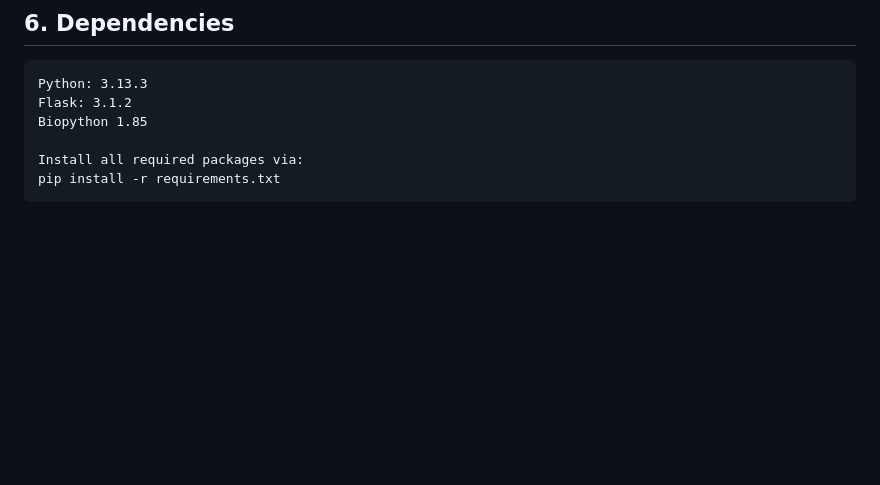
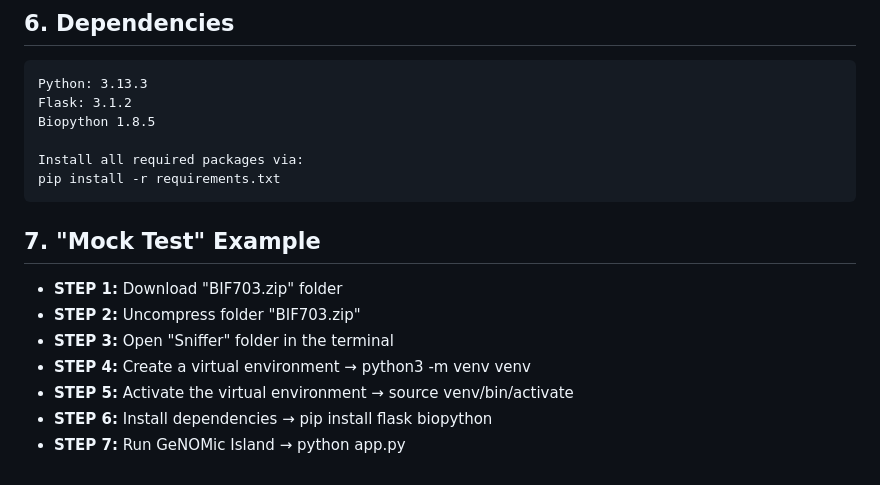
Before and after one commit to NomvuyoRishaLeilaDube/GeNOMic-Island-Prokaryotic-Genomic-Analysis-Hub, a Markdown page: README.md, the part around the change. Drawn GitHub-style; blank space fills up the shorter version.

````diff
--- a/README.md
+++ b/README.md
@@ -94,8 +94,18 @@ http://127.0.0.1:5002
 ```text
 Python: 3.13.3
 Flask: 3.1.2
-Biopython 1.85
+Biopython 1.8.5
 
 Install all required packages via:
 pip install -r requirements.txt
 ```
+
+## **7. "Mock Test" Example**
+
+- **STEP 1:** Download "BIF703.zip" folder
+- **STEP 2:** Uncompress folder "BIF703.zip"
+- **STEP 3:** Open "Sniffer" folder in the terminal
+- **STEP 4:** Create a virtual environment → python3 -m venv venv
+- **STEP 5:** Activate the virtual environment → source venv/bin/activate
+- **STEP 6:** Install dependencies → pip install flask biopython
+- **STEP 7:** Run GeNOMic Island → python app.py
````
